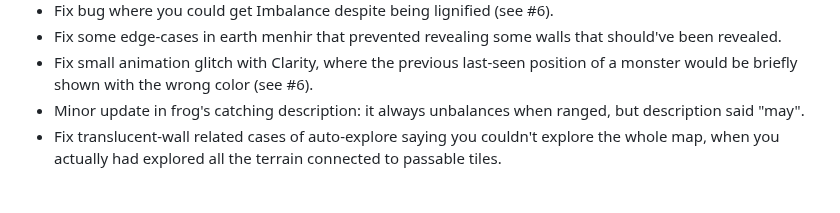
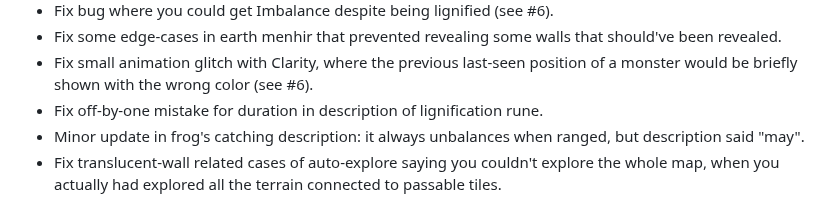
Before and after one commit to Drafffffff/Shamogu-zh, a Markdown page: CHANGES.md, the part around the change. Rendered like a GitHub page.

```diff
--- a/CHANGES.md
+++ b/CHANGES.md
@@ -105,6 +105,7 @@ Fixes:
   should've been revealed.
 * Fix small animation glitch with Clarity, where the previous last-seen
   position of a monster would be briefly shown with the wrong color (see #6).
+* Fix off-by-one mistake for duration in description of lignification rune.
 * Minor update in frog's catching description: it always unbalances when
   ranged, but description said "may".
 * Fix translucent-wall related cases of auto-explore saying you couldn't
```
